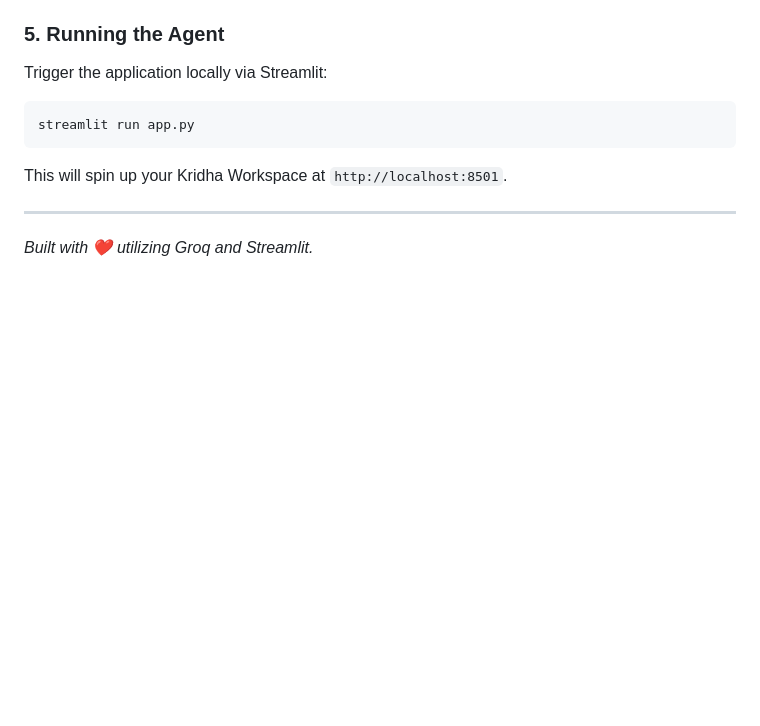
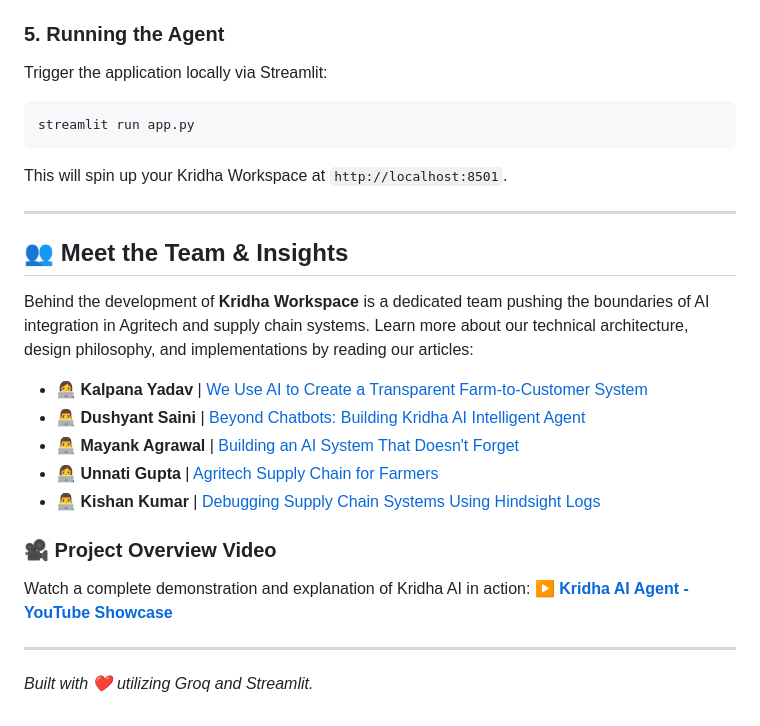
Before and after one commit to crazy-develop/kridha_ai, a Markdown page: README.md, the part around the change. Drawn GitHub-style; blank space fills up the shorter version.

Commit message:
add deatils

```diff
--- a/README.md
+++ b/README.md
@@ -72,4 +72,20 @@ streamlit run app.py
 This will spin up your Kridha Workspace at `http://localhost:8501`.
 
 ---
+
+## 👥 Meet the Team & Insights
+
+Behind the development of **Kridha Workspace** is a dedicated team pushing the boundaries of AI integration in Agritech and supply chain systems. Learn more about our technical architecture, design philosophy, and implementations by reading our articles:
+
+- 👩‍💻 **Kalpana Yadav** | [We Use AI to Create a Transparent Farm-to-Customer System](https://www.linkedin.com/pulse/we-use-ai-create-transparent-farm-to-customer-system-helps-yadav-xvrhc)
+- 👨‍💻 **Dushyant Saini** | [Beyond Chatbots: Building Kridha AI Intelligent Agent](https://www.linkedin.com/pulse/beyond-chatbots-building-kridha-ai-intelligent-agent-learns-saini-euamc)
+- 👨‍💻 **Mayank Agrawal** | [Building an AI System That Doesn't Forget](https://www.linkedin.com/posts/mayankagrawal27_building-an-ai-system-that-doesnt-forget-ugcPost-7449523430628155392-L4vz?utm_source=share&utm_medium=member_android&rcm=ACoAAF2XZ7kB1WSc_HiRUvaetzWmoVz0B4L2wvw)
+- 👩‍💻 **Unnati Gupta** | [Agritech Supply Chain for Farmers](https://www.linkedin.com/posts/unnati-gupta-b91305328_agritech-supplychain-farmers-ugcPost-7449517845861883905-ecj9?utm_source=share&utm_medium=member_android&rcm=ACoAAFKgjF0BZmxmQgc5mYadH8We9eounv6q1dY)
+- 👨‍💻 **Kishan Kumar** | [Debugging Supply Chain Systems Using Hindsight Logs](https://www.linkedin.com/pulse/debugging-supply-chain-system-using-hindsight-logs-kishan-nishad-en8dc)
+
+### 🎥 Project Overview Video
+Watch a complete demonstration and explanation of Kridha AI in action:
+▶️ **[Kridha AI Agent - YouTube Showcase](https://youtu.be/kLrwE3ZRiiA)**
+
+---
 *Built with ❤️ utilizing Groq and Streamlit.*
```
